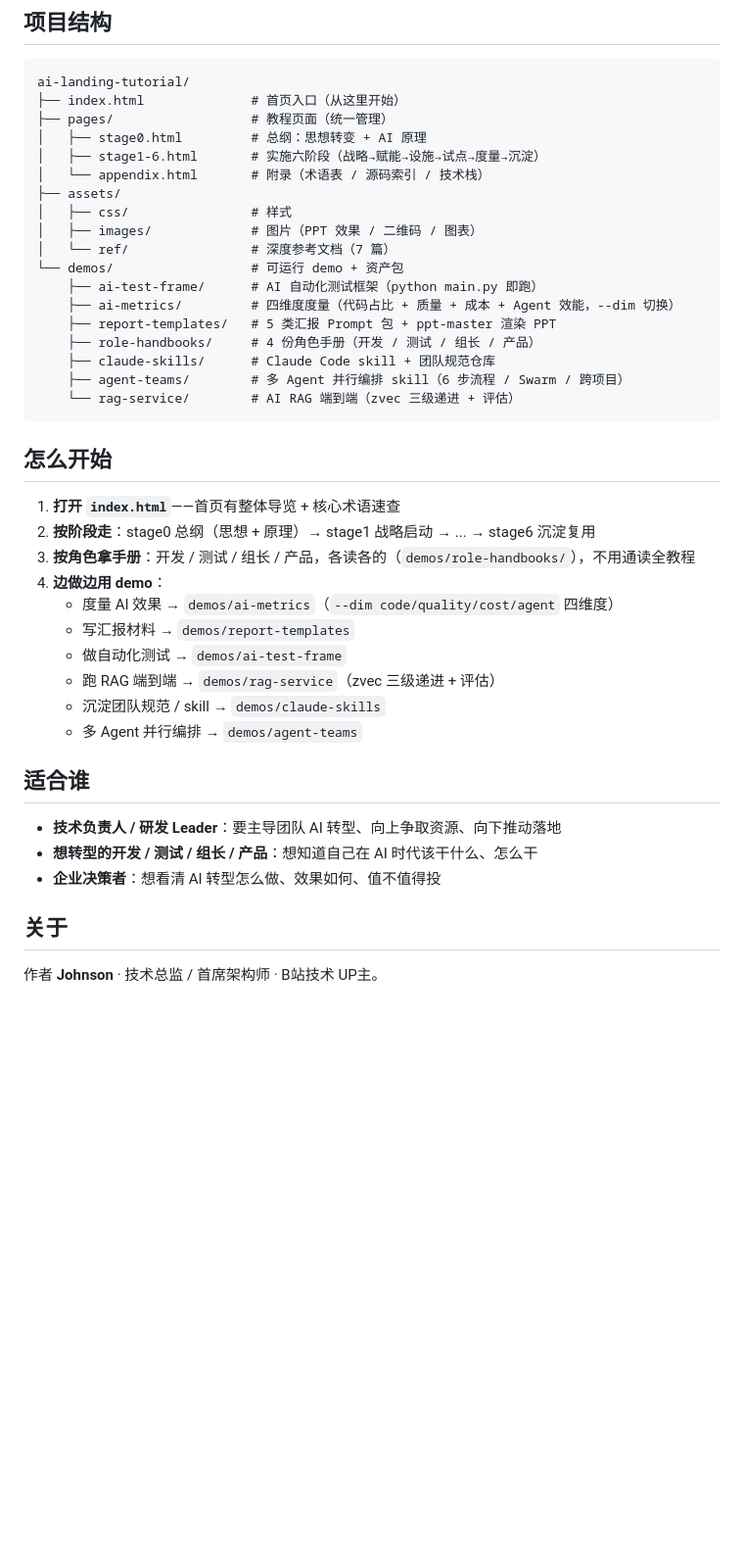
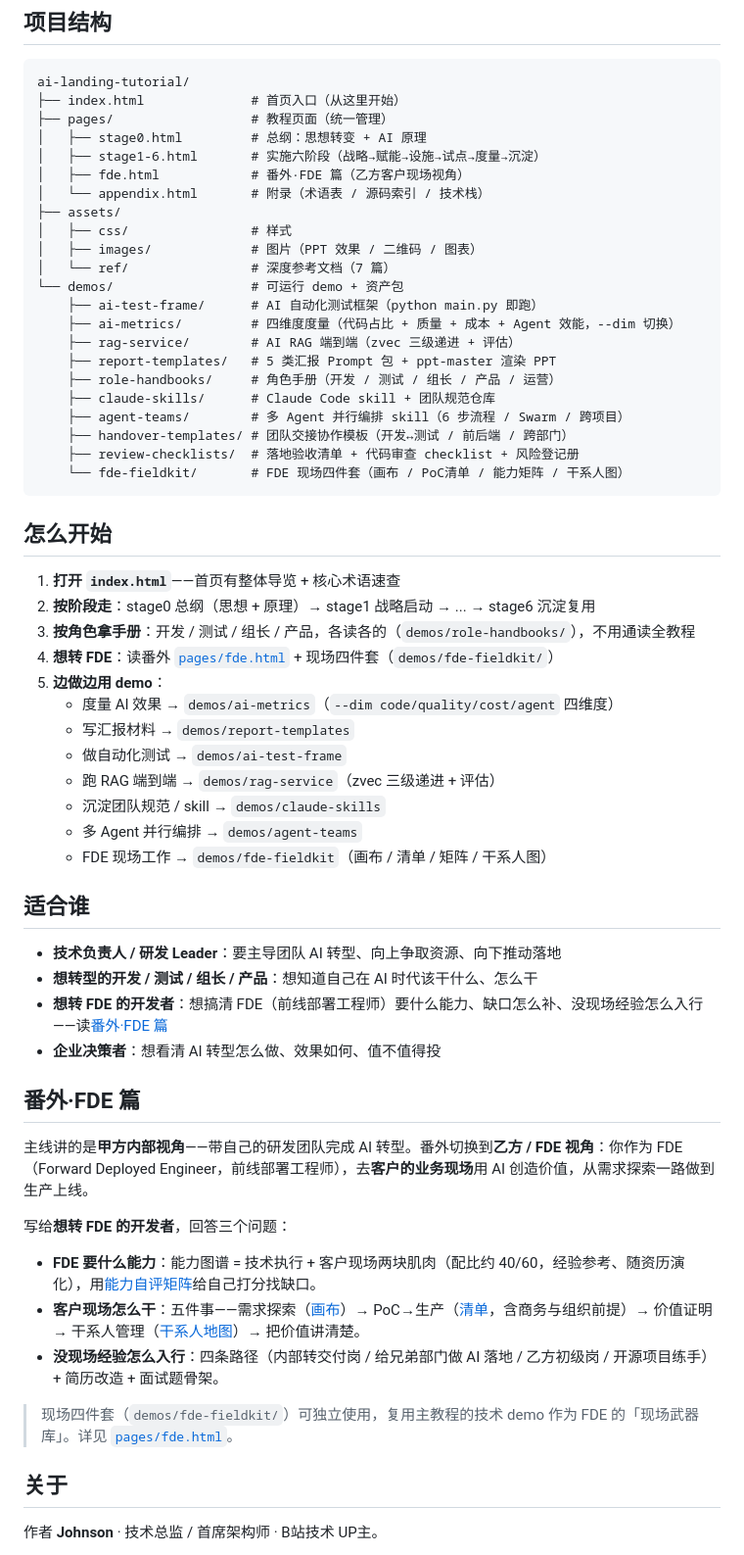
Before and after one commit to Johnson-Jia/ai-landing-tutorial, a Markdown page: README.md, the part around one of its changes. Shown at 98% size. Drawn GitHub-style; blank space fills up the shorter version.

Commit message:
docs: README 增加 FDE 番外篇 + 校正 demo 数量
- 徽章 Demo资产 7→10（补 handover/review-checklists/fde-fieldkit），新增番外-FDE篇徽章
- 「这是什么」补番外视角切换说明 + 番外锚点
- 项目结构补全 demos 实际 10 目录 + pages/fde.html
- 「怎么开始」「适合谁」加 FDE 入口与受众
- 新增「番外·FDE 篇」小节：能力图谱/客户现场五件事/入行路径 + 现场四件套链接

Co-Authored-By: Claude <noreply@anthropic.com>

````diff
--- a/README.md
+++ b/README.md
@@ -67,6 +69,7 @@ ai-landing-tutorial/
 ├── pages/                  # 教程页面（统一管理）
 │   ├── stage0.html         # 总纲：思想转变 + AI 原理
 │   ├── stage1-6.html       # 实施六阶段（战略→赋能→设施→试点→度量→沉淀）
+│   ├── fde.html            # 番外·FDE 篇（乙方客户现场视角）
 │   └── appendix.html       # 附录（术语表 / 源码索引 / 技术栈）
 ├── assets/
 │   ├── css/                # 样式
@@ -75,11 +78,14 @@ ai-landing-tutorial/
 └── demos/                  # 可运行 demo + 资产包
     ├── ai-test-frame/      # AI 自动化测试框架（python main.py 即跑）
     ├── ai-metrics/         # 四维度度量（代码占比 + 质量 + 成本 + Agent 效能，--dim 切换）
+    ├── rag-service/        # AI RAG 端到端（zvec 三级递进 + 评估）
     ├── report-templates/   # 5 类汇报 Prompt 包 + ppt-master 渲染 PPT
-    ├── role-handbooks/     # 4 份角色手册（开发 / 测试 / 组长 / 产品）
+    ├── role-handbooks/     # 角色手册（开发 / 测试 / 组长 / 产品 / 运营）
     ├── claude-skills/      # Claude Code skill + 团队规范仓库
     ├── agent-teams/        # 多 Agent 并行编排 skill（6 步流程 / Swarm / 跨项目）
-    └── rag-service/        # AI RAG 端到端（zvec 三级递进 + 评估）
+    ├── handover-templates/ # 团队交接协作模板（开发↔测试 / 前后端 / 跨部门）
+    ├── review-checklists/  # 落地验收清单 + 代码审查 checklist + 风险登记册
+    └── fde-fieldkit/       # FDE 现场四件套（画布 / PoC清单 / 能力矩阵 / 干系人图）
 ```
 
 ## 怎么开始
@@ -87,19 +93,34 @@ ai-landing-tutorial/
 1. **打开 `index.html`**——首页有整体导览 + 核心术语速查
 2. **按阶段走**：stage0 总纲（思想 + 原理）→ stage1 战略启动 → ... → stage6 沉淀复用
 3. **按角色拿手册**：开发 / 测试 / 组长 / 产品，各读各的（`demos/role-handbooks/`），不用通读全教程
-4. **边做边用 demo**：
+4. **想转 FDE**：读番外 [`pages/fde.html`](pages/fde.html) + 现场四件套（`demos/fde-fieldkit/`）
+5. **边做边用 demo**：
    - 度量 AI 效果 → `demos/ai-metrics`（`--dim code/quality/cost/agent` 四维度）
    - 写汇报材料 → `demos/report-templates`
    - 做自动化测试 → `demos/ai-test-frame`
    - 跑 RAG 端到端 → `demos/rag-service`（zvec 三级递进 + 评估）
    - 沉淀团队规范 / skill → `demos/claude-skills`
    - 多 Agent 并行编排 → `demos/agent-teams`
+   - FDE 现场工作 → `demos/fde-fieldkit`（画布 / 清单 / 矩阵 / 干系人图）
 
 ## 适合谁
 
 - **技术负责人 / 研发 Leader**：要主导团队 AI 转型、向上争取资源、向下推动落地
 - **想转型的开发 / 测试 / 组长 / 产品**：想知道自己在 AI 时代该干什么、怎么干
+- **想转 FDE 的开发者**：想搞清 FDE（前线部署工程师）要什么能力、缺口怎么补、没现场经验怎么入行——读[番外·FDE 篇](pages/fde.html)
 - **企业决策者**：想看清 AI 转型怎么做、效果如何、值不值得投
+
+## 番外·FDE 篇
+
+主线讲的是**甲方内部视角**——带自己的研发团队完成 AI 转型。番外切换到**乙方 / FDE 视角**：你作为 FDE（Forward Deployed Engineer，前线部署工程师），去**客户的业务现场**用 AI 创造价值，从需求探索一路做到生产上线。
+
+写给**想转 FDE 的开发者**，回答三个问题：
+
+- **FDE 要什么能力**：能力图谱 = 技术执行 + 客户现场两块肌肉（配比约 40/60，经验参考、随资历演化），用[能力自评矩阵](demos/fde-fieldkit/03-fde-skill-matrix.md)给自己打分找缺口。
+- **客户现场怎么干**：五件事——需求探索（[画布](demos/fde-fieldkit/01-fde-discovery-canvas.md)）→ PoC→生产（[清单](demos/fde-fieldkit/02-poc-to-prod-checklist.md)，含商务与组织前提）→ 价值证明 → 干系人管理（[干系人地图](demos/fde-fieldkit/04-stakeholder-map.md)）→ 把价值讲清楚。
+- **没现场经验怎么入行**：四条路径（内部转交付岗 / 给兄弟部门做 AI 落地 / 乙方初级岗 / 开源项目练手）+ 简历改造 + 面试题骨架。
+
+> 现场四件套（`demos/fde-fieldkit/`）可独立使用，复用主教程的技术 demo 作为 FDE 的「现场武器库」。详见 [`pages/fde.html`](pages/fde.html)。
 
 ## 关于
 
````
Also changed, not shown: other parts of README.md (+4 -2 lines).
